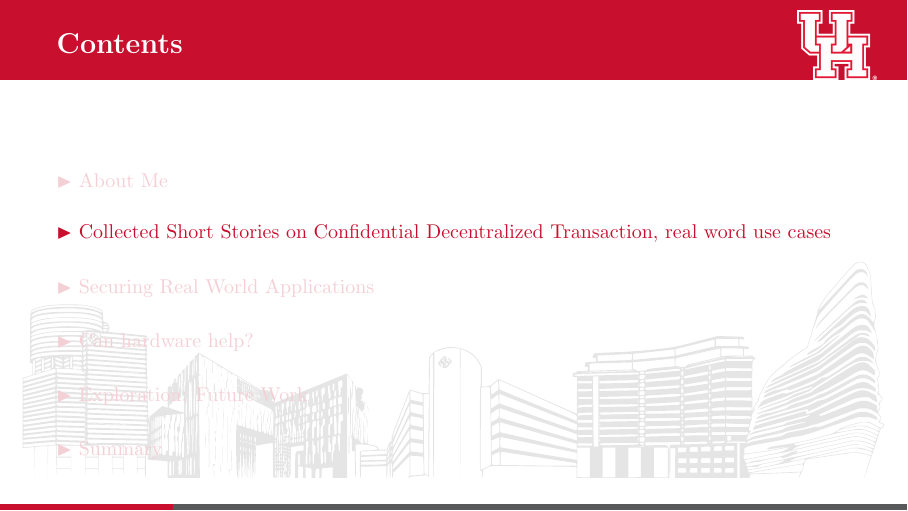
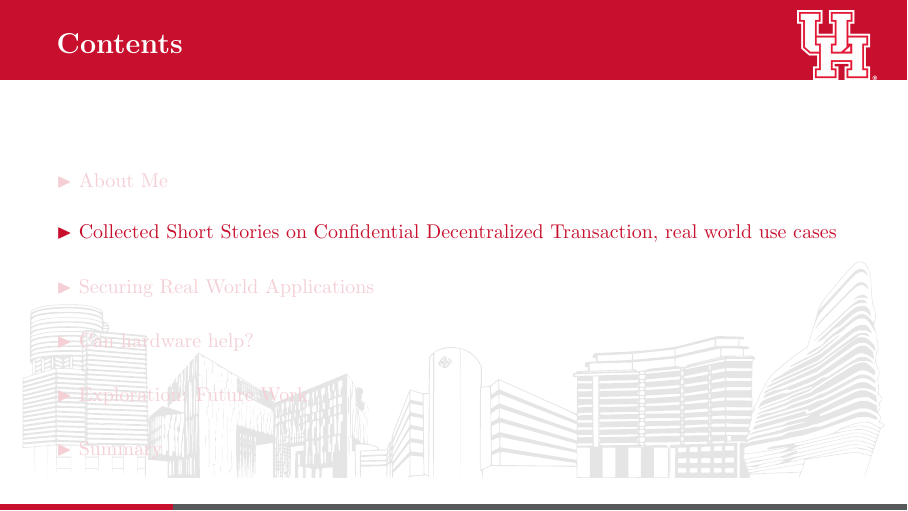
Before and after one commit to rabimba/phd-artifacts, LaTeX slides (1st Annual review/main.tex): page 4 of 21. Compiled offline with pdfLaTeX.

Commit message:
Updated typo

```diff
--- a/1st Annual review/main.tex
+++ b/1st Annual review/main.tex
@@ -43,7 +43,7 @@ Joined the PhD Program in 2020 Fall. Was allowed to come to UH physically and re
 
 
 
-\section{Collected Short Stories on Confidential Decentralized Transaction, real word use cases}
+\section{Collected Short Stories on Confidential Decentralized Transaction, real world use cases}
 
 \begin{frame}{Confidential Decentralized Transaction}{\thesection \, \secname}
 
```
Also changed, not shown: 1st Annual review/main.pdf, 1 other file.
